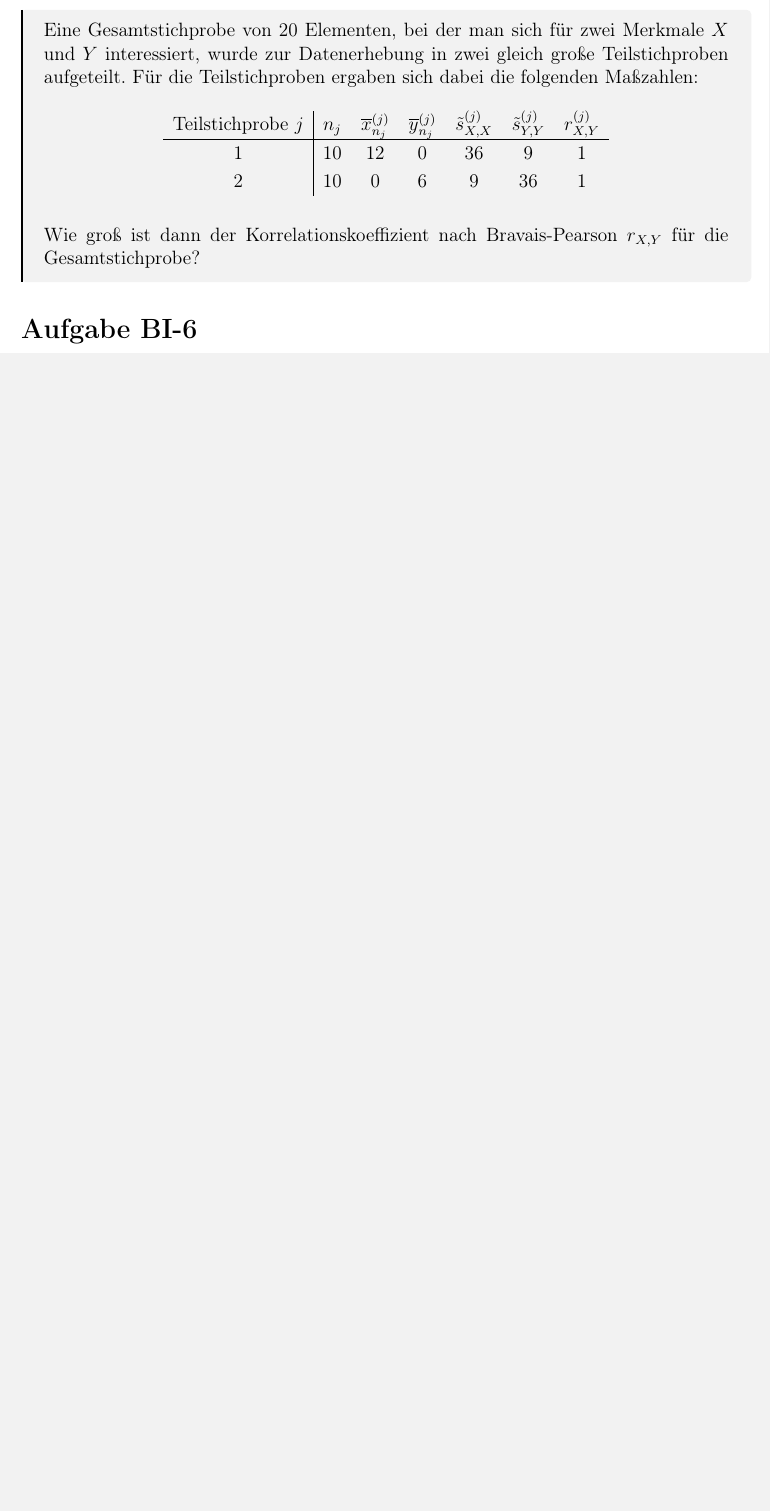
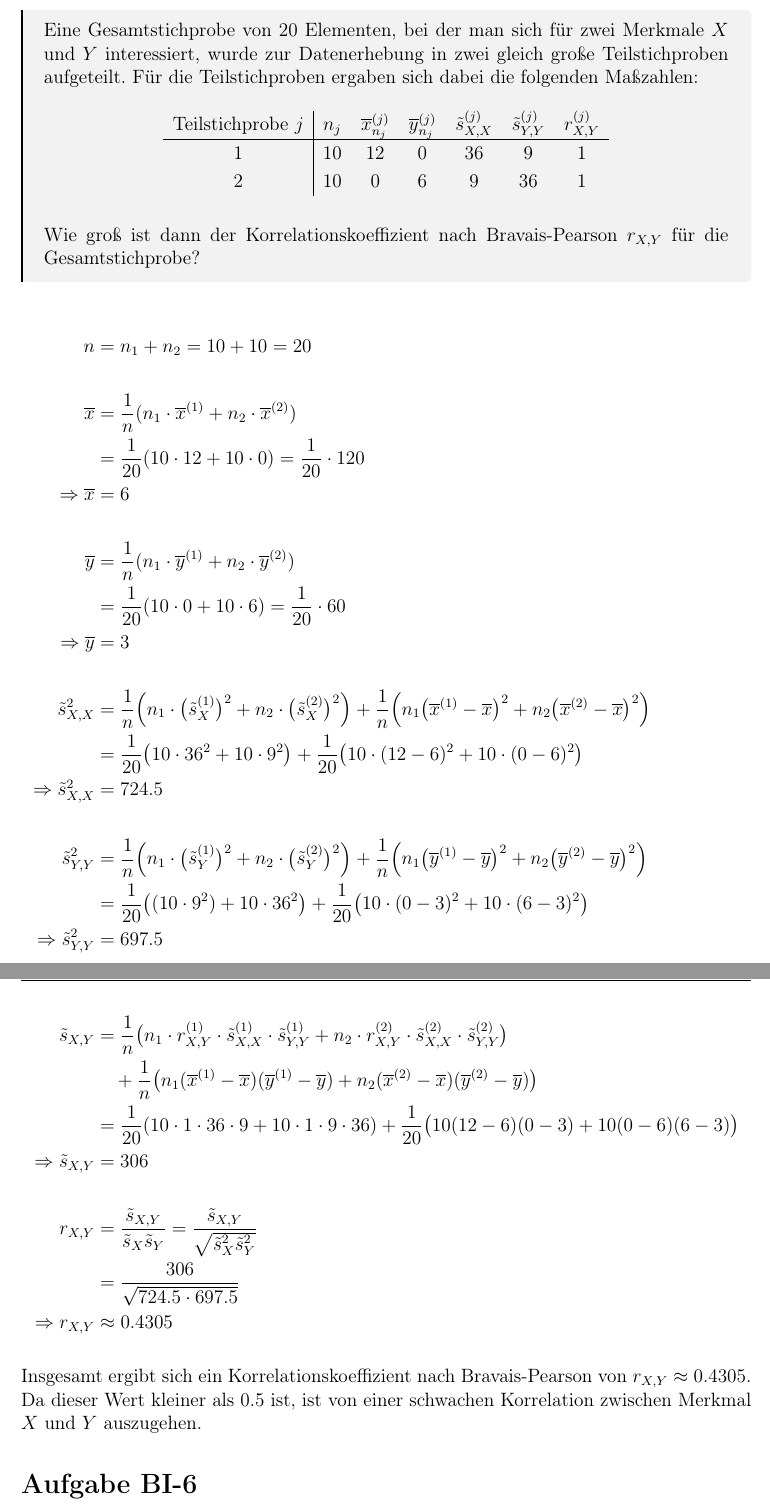
Before and after one commit to nicosrm/24-emi, a LaTeX problem sheet (assignments/b01/b01.tex, which reads assignments/b01/tasks/task5.tex): part of page 9 of 10 before the commit and two parts of pages 9 and 10 of 11 after it, the two joined at a grey line, cut so that both start at the same text, the shorter picture padded with empty space. Compiled offline with pdfLaTeX.

Commit message:
Add b01 task 5.

```diff
--- a/assignments/b01/tasks/task5.tex
+++ b/assignments/b01/tasks/task5.tex
@@ -16,3 +16,47 @@
 
     Wie groß ist dann der Korrelationskoeffizient nach Bravais-Pearson $r_{X,Y}$ für die Gesamtstichprobe?
 \end{task}
+
+{\allowdisplaybreaks
+    \begin{align*}
+        n &= n_1 + n_2 = 10 + 10 = 20 \\*
+        \nonumber \\
+        %
+        \overline{x} &= \frac1n (n_1 \cdot \overline{x}^{(1)} + n_2 \cdot \overline{x}^{(2)}) \\*
+        &= \frac{1}{20} (10\cdot12 + 10\cdot0) = \frac{1}{20} \cdot 120 \\*
+        \Rightarrow \overline{x} &= 6 \\
+        \nonumber \\
+        %
+        \overline{y} &= \frac1n (n_1 \cdot \overline{y}^{(1)} + n_2 \cdot \overline{y}^{(2)}) \\*
+        &= \frac{1}{20} (10\cdot0 + 10\cdot6) = \frac{1}{20} \cdot 60 \\*
+        \Rightarrow \overline{y} &= 3 \\
+        \nonumber \\
+        %
+        \tilde{s}_{X,X}^2 &= \frac{1}{n} \Big( n_1 \cdot \big( \tilde{s}_X^{(1)} \big)^2 + n_2 \cdot \big( \tilde{s}_X^{(2)} \big)^2 \Big)
+            + \frac1n \Big( n_1 \big( \overline{x}^{(1)} - \overline{x} \big)^2 + n_2 \big( \overline{x}^{(2)} - \overline{x} \big)^2 \Big) \\*
+        &= \frac{1}{20} \big(10\cdot36^2 + 10\cdot9^2 \big) + \frac{1}{20} \big( 10\cdot (12 - 6)^2 + 10 \cdot (0 - 6)^2 \big) \\*
+        \Rightarrow \tilde{s}_{X,X}^2 &= 724.5 \\
+        \nonumber \\
+        %
+        \tilde{s}_{Y,Y}^2 &= \frac{1}{n} \Big( n_1 \cdot \big( \tilde{s}_Y^{(1)} \big)^2 + n_2 \cdot \big( \tilde{s}_Y^{(2)} \big)^2 \Big)
+            + \frac1n \Big( n_1 \big( \overline{y}^{(1)} - \overline{y} \big)^2 + n_2 \big( \overline{y}^{(2)} - \overline{y} \big)^2 \Big) \\*
+        &= \frac{1}{20} \big( (10\cdot9^2) + 10\cdot36^2 \big) + \frac{1}{20} \big( 10\cdot(0-3)^2 + 10\cdot(6-3)^2 \big) \\*
+        \Rightarrow \tilde{s}_{Y,Y}^2 &= 697.5\\
+        \nonumber \\
+        %
+        \tilde{s}_{X,Y} &= \frac1n \big( n_1 \cdot r_{X,Y}^{(1)} \cdot \tilde{s}_{X,X}^{(1)} \cdot \tilde{s}_{Y,Y}^{(1)}
+            + n_2 \cdot r_{X,Y}^{(2)} \cdot \tilde{s}_{X,X}^{(2)} \cdot \tilde{s}_{Y,Y}^{(2)} \big) \\*
+        &\quad + \frac1n \big( n_1 (\overline{x}^{(1)} - \overline{x}) (\overline{y}^{(1)} - \overline{y})
+            + n_2 (\overline{x}^{(2)} - \overline{x}) (\overline{y}^{(2)} - \overline{y}) \big) \\*
+        &= \frac{1}{20} (10\cdot1\cdot36\cdot9 + 10\cdot1\cdot9\cdot36) +
+            \frac{1}{20} \big( 10(12-6)(0-3) + 10(0-6)(6-3) \big) \\*
+        \Rightarrow \tilde{s}_{X,Y}&= 306\\
+        \nonumber \\
+        %
+        r_{X,Y} &= \frac{\tilde{s}_{X,Y}}{\tilde{s}_X \tilde{s}_Y} = \frac{\tilde{s}_{X,Y}}{\sqrt{\tilde{s}_X^2 \tilde{s}_Y^2}} \\*
+        &= \frac{306}{\sqrt{724.5 \cdot 697.5}} \\*
+        \Rightarrow r_{X,Y} &\approx 0.4305
+    \end{align*}
+}
+
+Insgesamt ergibt sich ein Korrelationskoeffizient nach Bravais-Pearson von $r_{X,Y}\approx0.4305$. Da dieser Wert kleiner als 0.5 ist, ist von einer schwachen Korrelation zwischen Merkmal $X$ und $Y$ auszugehen.
```
